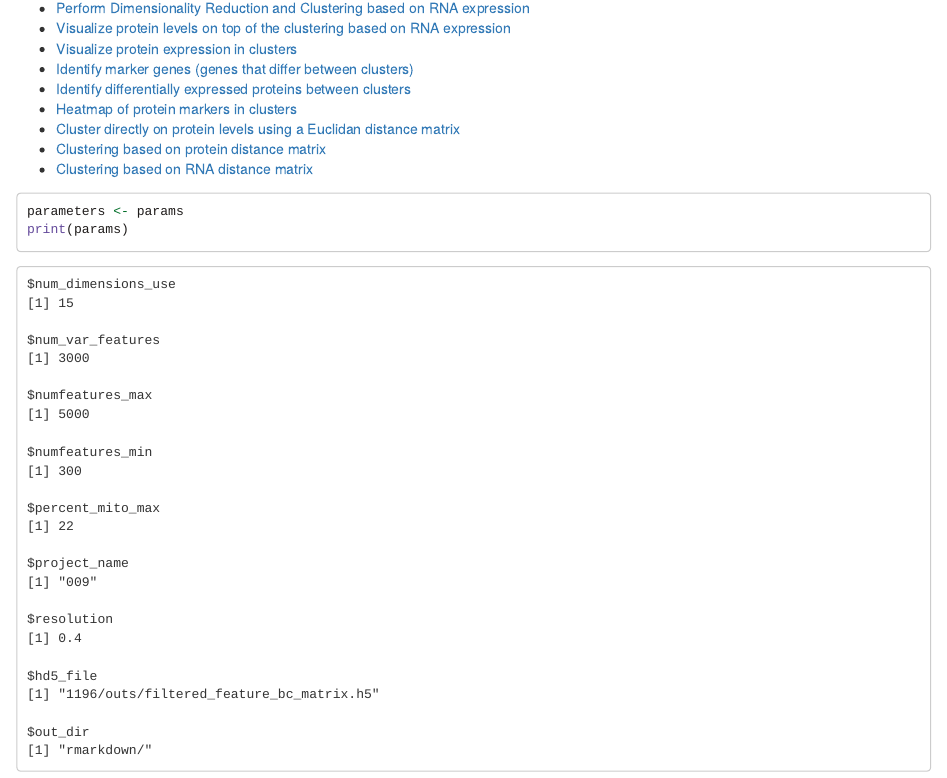
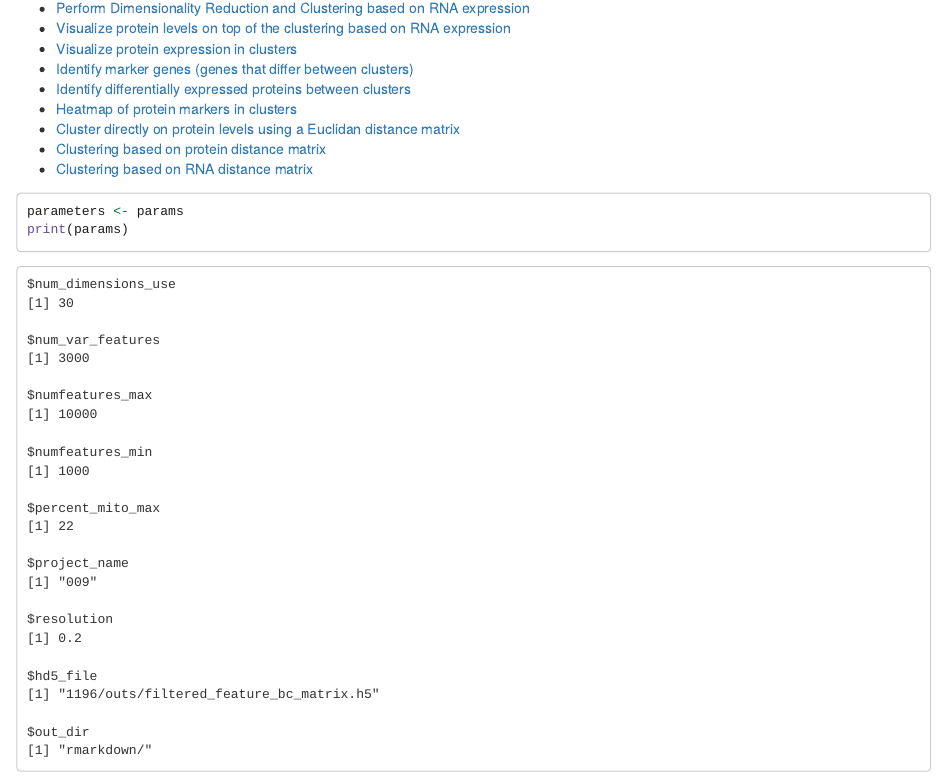
Before and after one commit to natallah/BPH_scRNAseq_NatureComm, an R Markdown document (001-Seurat-From-Cellranger.Rmd): the page in a window 1100 px wide, from 150 px down. Rendered offline with R 4.5, knitr and Pandoc, with nearby package versions; some code elsewhere in the file could not run offline; long lines of code are wrapped.

Commit message:
Update 001-Seurat-From-Cellranger.Rmd

```diff
--- a/001-Seurat-From-Cellranger.Rmd
+++ b/001-Seurat-From-Cellranger.Rmd
@@ -3,13 +3,13 @@ title: "Preprocessing, QC and Individual Sample Clustering"
 date: "`r Sys.Date()`"
 author: Nadia A. Lanman
 params:
-  num_dimensions_use: 15
+  num_dimensions_use: 30
   num_var_features: 3000
-  numfeatures_max: 5000
-  numfeatures_min: 300
+  numfeatures_max: 10000
+  numfeatures_min: 1000
   percent_mito_max: 22
   project_name: 009
-  resolution: 0.4
+  resolution: 0.2
   hd5_file: 1196/outs/filtered_feature_bc_matrix.h5
   out_dir: rmarkdown/
 output:
```
